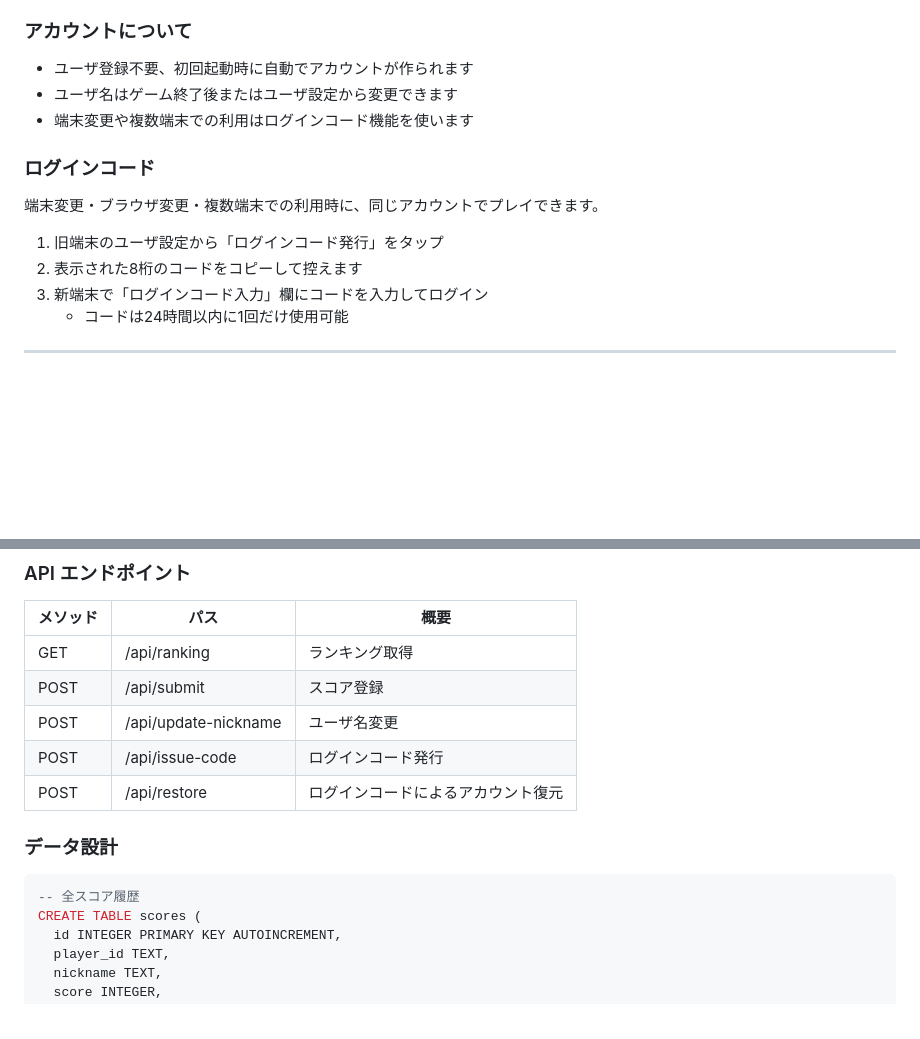
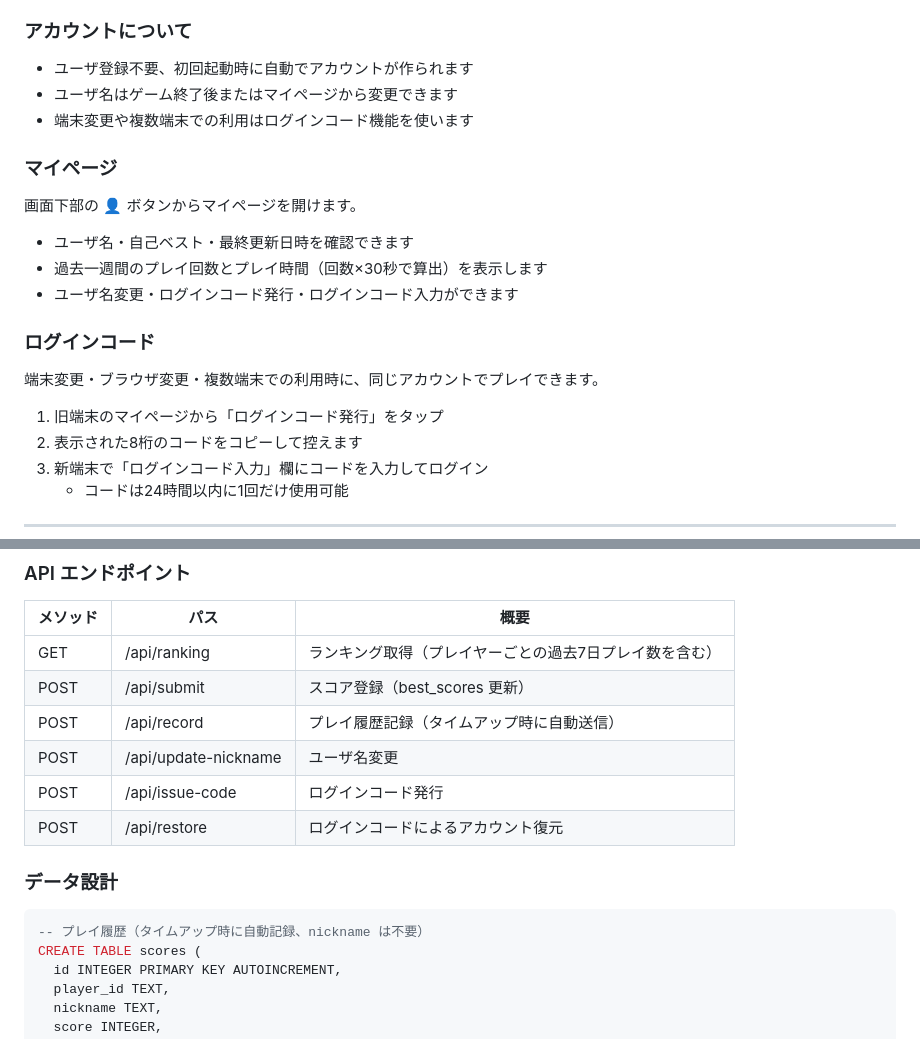
Before and after one commit to yto/tasutojuu, a Markdown page: README.md, 2 parts joined by grey strips. Rendered like a GitHub page; blank space fills up the shorter version.

Commit message:
README更新: マイページ・👤ボタン・プレイ回数表示機能を反映
Co-Authored-By: Claude Sonnet 4.6 <noreply@anthropic.com>

````diff
--- a/README.md
+++ b/README.md
@@ -55,14 +55,22 @@
 ### アカウントについて
 
 - ユーザ登録不要、初回起動時に自動でアカウントが作られます
-- ユーザ名はゲーム終了後またはユーザ設定から変更できます
+- ユーザ名はゲーム終了後またはマイページから変更できます
 - 端末変更や複数端末での利用はログインコード機能を使います
+
+### マイページ
+
+画面下部の 👤 ボタンからマイページを開けます。
+
+- ユーザ名・自己ベスト・最終更新日時を確認できます
+- 過去一週間のプレイ回数とプレイ時間（回数×30秒で算出）を表示します
+- ユーザ名変更・ログインコード発行・ログインコード入力ができます
 
 ### ログインコード
 
 端末変更・ブラウザ変更・複数端末での利用時に、同じアカウントでプレイできます。
 
-1. 旧端末のユーザ設定から「ログインコード発行」をタップ
+1. 旧端末のマイページから「ログインコード発行」をタップ
 2. 表示された8桁のコードをコピーして控えます
 3. 新端末で「ログインコード入力」欄にコードを入力してログイン
    - コードは24時間以内に1回だけ使用可能
@@ -100,8 +108,9 @@ Claude Code との対話ログ（セッションログ）を公開していま
 
 | メソッド | パス | 概要 |
 |---|---|---|
-| GET | /api/ranking | ランキング取得 |
-| POST | /api/submit | スコア登録 |
+| GET | /api/ranking | ランキング取得（プレイヤーごとの過去7日プレイ数を含む） |
+| POST | /api/submit | スコア登録（best_scores 更新） |
+| POST | /api/record | プレイ履歴記録（タイムアップ時に自動送信） |
 | POST | /api/update-nickname | ユーザ名変更 |
 | POST | /api/issue-code | ログインコード発行 |
 | POST | /api/restore | ログインコードによるアカウント復元 |
@@ -109,7 +118,7 @@ Claude Code との対話ログ（セッションログ）を公開していま
 ### データ設計
 
 ```sql
--- 全スコア履歴
+-- プレイ履歴（タイムアップ時に自動記録、nickname は不要）
 CREATE TABLE scores (
   id INTEGER PRIMARY KEY AUTOINCREMENT,
   player_id TEXT,
````
